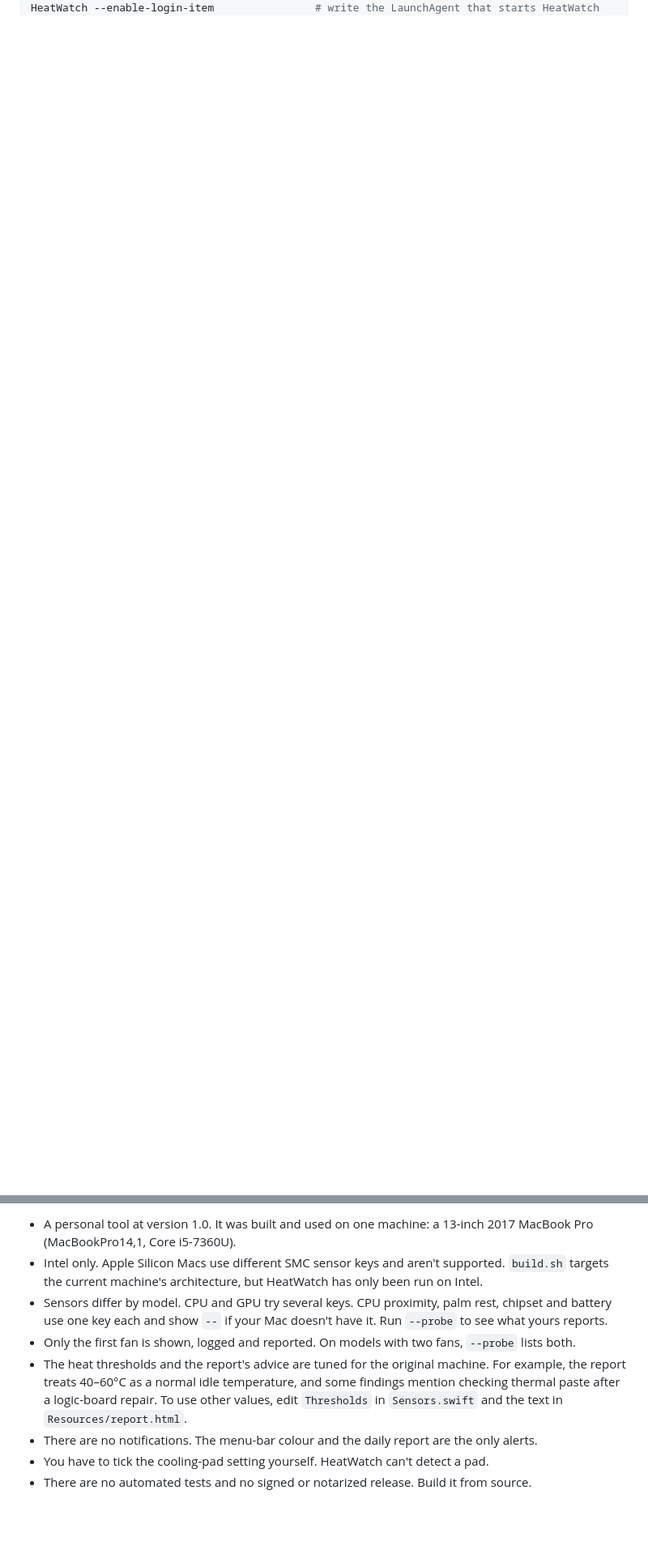
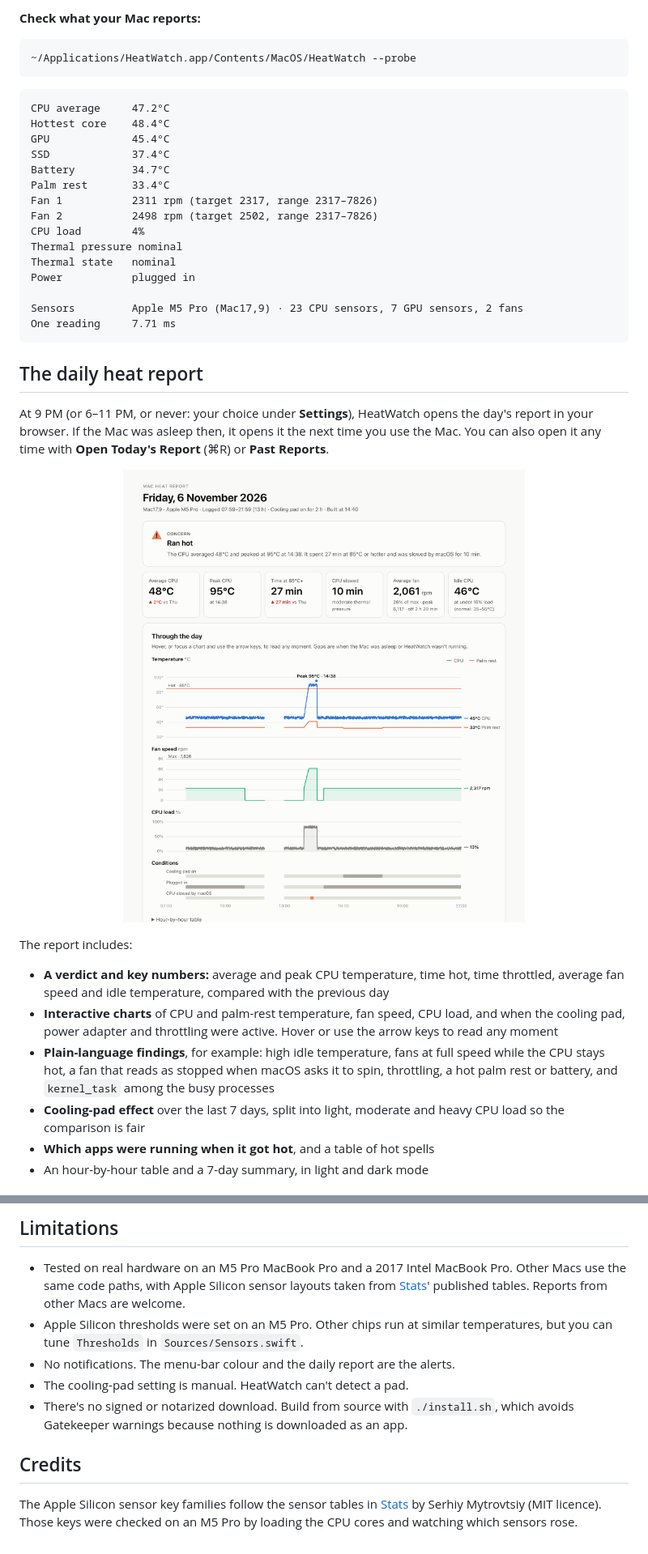
Before and after one commit to hanshika0292/heatwatch, a Markdown page: README.md, 2 parts joined by grey strips. Shown at 81% size. Rendered like a GitHub page; pictures changed too: docs/report.png (added); blank space fills up the shorter version.

````diff
--- a/README.md
+++ b/README.md
@@ -48,0 +79,41 @@ HeatWatch --report [YYYY-MM-DD] [--no-open]  # build a report (default: today),
+**Check what your Mac reports:**
+
+```bash
+~/Applications/HeatWatch.app/Contents/MacOS/HeatWatch --probe
+```
+
+```
+CPU average     47.2°C
+Hottest core    48.4°C
+GPU             45.4°C
+SSD             37.4°C
+Battery         34.7°C
+Palm rest       33.4°C
+Fan 1           2311 rpm (target 2317, range 2317–7826)
+Fan 2           2498 rpm (target 2502, range 2317–7826)
+CPU load        4%
+Thermal pressure nominal
+Thermal state   nominal
+Power           plugged in
+
+Sensors         Apple M5 Pro (Mac17,9) · 23 CPU sensors, 7 GPU sensors, 2 fans
+One reading     7.71 ms
+```
+
+## The daily heat report
+
+At 9 PM (or 6–11 PM, or never: your choice under **Settings**), HeatWatch opens the day's report in your browser. If the Mac was asleep then, it opens it the next time you use the Mac. You can also open it any time with **Open Today's Report** (⌘R) or **Past Reports**.
+
+<p align="center">
+  <img src="docs/report.png" width="820" alt="HeatWatch daily heat report for an M5 Pro MacBook Pro: verdict, average and peak CPU temperature, time above 85°C, time throttled, fan speed, and charts of temperature, fan speed, CPU load and conditions through the day">
+</p>
+
+The report includes:
+
+- **A verdict and key numbers:** average and peak CPU temperature, time hot, time throttled, average fan speed and idle temperature, compared with the previous day
+- **Interactive charts** of CPU and palm-rest temperature, fan speed, CPU load, and when the cooling pad, power adapter and throttling were active. Hover or use the arrow keys to read any moment
+- **Plain-language findings**, for example: high idle temperature, fans at full speed while the CPU stays hot, a fan that reads as stopped when macOS asks it to spin, throttling, a hot palm rest or battery, and `kernel_task` among the busy processes
+- **Cooling-pad effect** over the last 7 days, split into light, moderate and heavy CPU load so the comparison is fair
+- **Which apps were running when it got hot**, and a table of hot spells
+- An hour-by-hour table and a 7-day summary, in light and dark mode
+
@@ -175,9 +225,12 @@ uninstall.sh            Stops the app and removes it and its LaunchAgent; keeps
 
-- A personal tool at version 1.0. It was built and used on one machine: a 13-inch 2017 MacBook Pro (MacBookPro14,1, Core i5-7360U).
-- Intel only. Apple Silicon Macs use different SMC sensor keys and aren't supported. `build.sh` targets the current machine's architecture, but HeatWatch has only been run on Intel.
-- Sensors differ by model. CPU and GPU try several keys. CPU proximity, palm rest, chipset and battery use one key each and show `--` if your Mac doesn't have it. Run `--probe` to see what yours reports.
-- Only the first fan is shown, logged and reported. On models with two fans, `--probe` lists both.
-- The heat thresholds and the report's advice are tuned for the original machine. For example, the report treats 40–60°C as a normal idle temperature, and some findings mention checking thermal paste after a logic-board repair. To use other values, edit `Thresholds` in `Sensors.swift` and the text in `Resources/report.html`.
-- There are no notifications. The menu-bar colour and the daily report are the only alerts.
-- You have to tick the cooling-pad setting yourself. HeatWatch can't detect a pad.
-- There are no automated tests and no signed or notarized release. Build it from source.
+## Limitations
+
+- Tested on real hardware on an M5 Pro MacBook Pro and a 2017 Intel MacBook Pro. Other Macs use the same code paths, with Apple Silicon sensor layouts taken from [Stats](https://github.com/exelban/stats)' published tables. Reports from other Macs are welcome.
+- Apple Silicon thresholds were set on an M5 Pro. Other chips run at similar temperatures, but you can tune `Thresholds` in `Sources/Sensors.swift`.
+- No notifications. The menu-bar colour and the daily report are the alerts.
+- The cooling-pad setting is manual. HeatWatch can't detect a pad.
+- There's no signed or notarized download. Build from source with `./install.sh`, which avoids Gatekeeper warnings because nothing is downloaded as an app.
+
+## Credits
+
+The Apple Silicon sensor key families follow the sensor tables in [Stats](https://github.com/exelban/stats) by Serhiy Mytrovtsiy (MIT licence). Those keys were checked on an M5 Pro by loading the CPU cores and watching which sensors rose.
````
Also changed, not shown: other parts of README.md (+153 -144 lines), docs/panel-dark.png (added), docs/panel-light.png (added), 10 other files.
